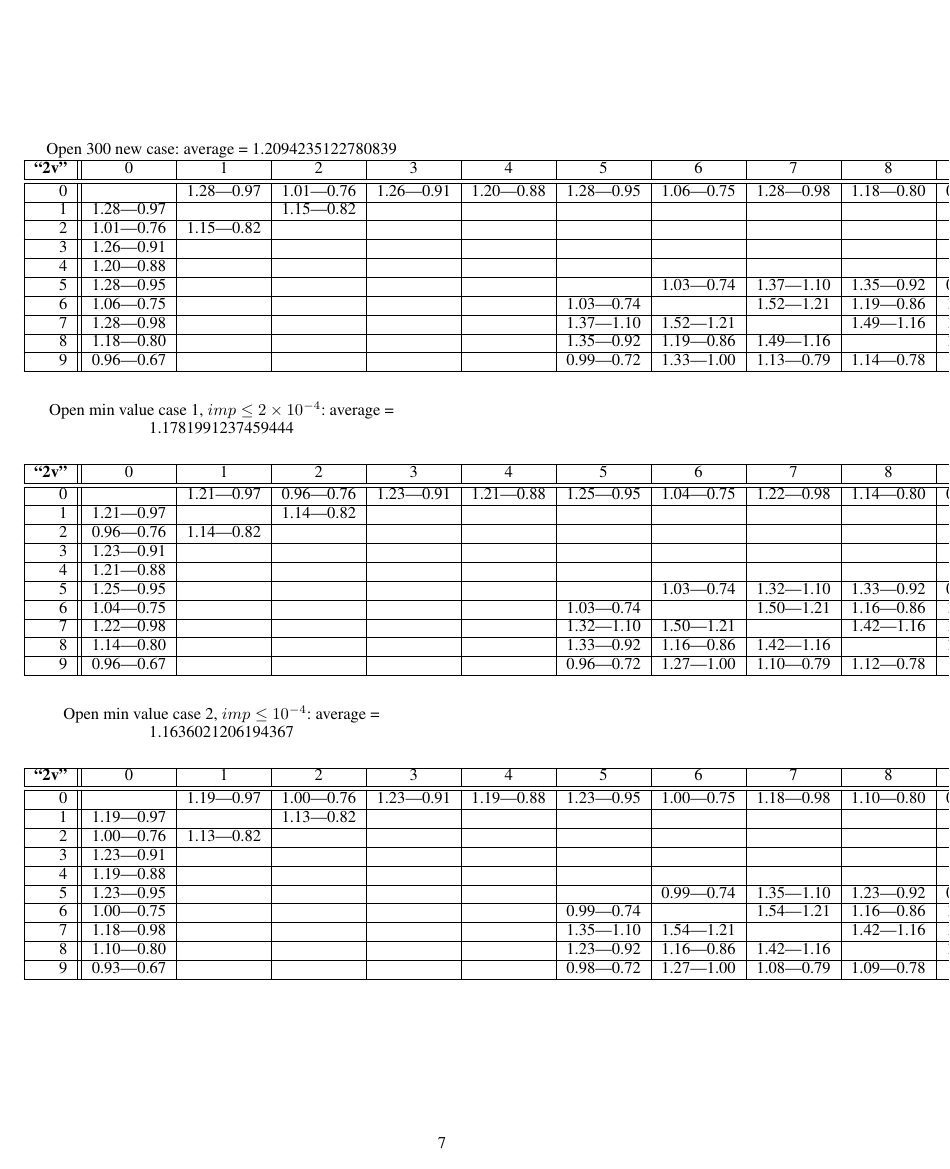
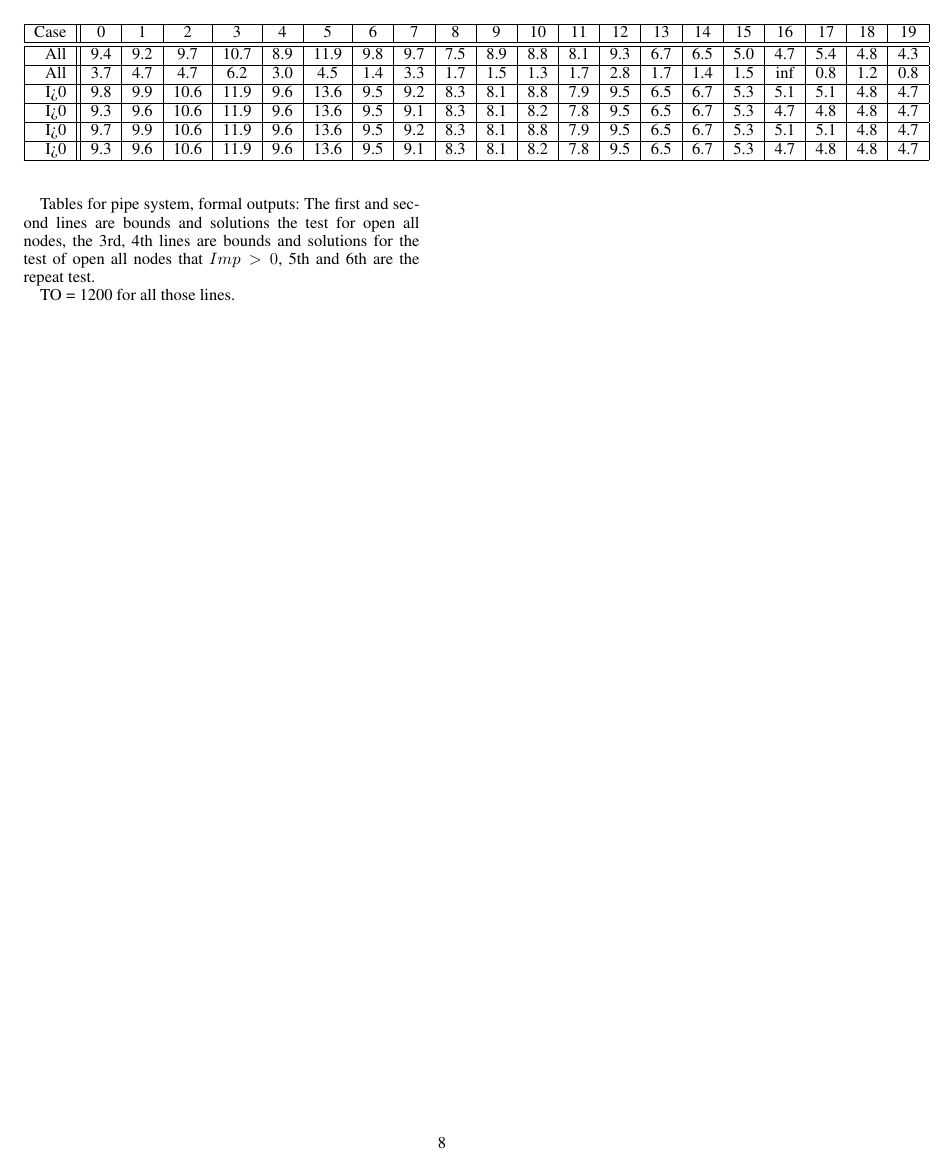
Before and after one commit to blaisegenest/vericompensate, a LaTeX document (AAAI2026/Sup.tex, which reads AAAI2026/moreexp.tex): page 7 of 7 before the commit and page 8 of 8 after it. Compiled offline with pdfLaTeX.

Commit message:
update tests results for pipe system

```diff
--- a/AAAI2026/moreexp.tex
+++ b/AAAI2026/moreexp.tex
@@ -450,3 +450,30 @@ Last, for the pipe system in Table \ref{table.pipe}, we report for the "standard
 	9 &0.93|0.67 & & & & &0.98|0.72 &1.27|1.00 &1.08|0.79 &1.09|0.78 &  \\\hline
 	\end{tabular}
 \end{table}
+
+\clearpage
+
+Tables for pipe system, formal outputs: The first and second lines are bounds and solutions the test for open all nodes, the 3rd, 4th lines are bounds and solutions for the test of open all nodes that $Imp > 0$, 5th and 6th are the repeat test.
+
+TO = 1200 for all those lines.
+
+\begin{table}
+	\begin{tabular}{|r||c|c|c|c|c|c|c|c|c|c|c|c|c|c|c|c|c|c|c|c|c|}
+		\hline
+	Case& 0 & 1 & 2 & 3 & 4 & 5 & 6 & 7 & 8 & 9 & 10 & 11 & 12 & 13 & 14 & 15 & 16 & 17 & 18 & 19 \\\hline\hline
+All & 9.4 &9.2 &9.7 &10.7 &8.9 &11.9 &9.8 &9.7 &7.5 &8.9 &8.8 &8.1 &9.3 &6.7 &6.5 &5.0 &4.7 &5.4 &4.8 &4.3  \\\hline
+All & 3.7 &4.7 &4.7 &6.2 &3.0 &4.5 &1.4 &3.3 &1.7 &1.5 &1.3 &1.7 &2.8 &1.7 &1.4 &1.5 &inf &0.8 &1.2 &0.8  \\\hline
+
+I>0 &9.8 &9.9 &10.6 &11.9 &9.6 &13.6 &9.5 &9.2 &8.3 &8.1 &8.8 &7.9 &9.5 &6.5 &6.7 &5.3 &5.1 &5.1 &4.8 &4.7  \\\hline
+I>0&9.3 &9.6 &10.6 &11.9 &9.6 &13.6 &9.5 &9.1 &8.3 &8.1 &8.2 &7.8 &9.5 &6.5 &6.7 &5.3 &4.7 &4.8 &4.8 &4.7  \\\hline
+
+
+I>0&9.7 &9.9 &10.6 &11.9 &9.6 &13.6 &9.5 &9.2 &8.3 &8.1 &8.8 &7.9 &9.5 &6.5 &6.7 &5.3 &5.1 &5.1 &4.8 &4.7  \\\hline
+I>0&9.3 &9.6 &10.6 &11.9 &9.6 &13.6 &9.5 &9.1 &8.3 &8.1 &8.2 &7.8 &9.5 &6.5 &6.7 &5.3 &4.7 &4.8 &4.8 &4.7  \\\hline
+
+	\end{tabular}
+
+
+
+
+\end{table}
```
